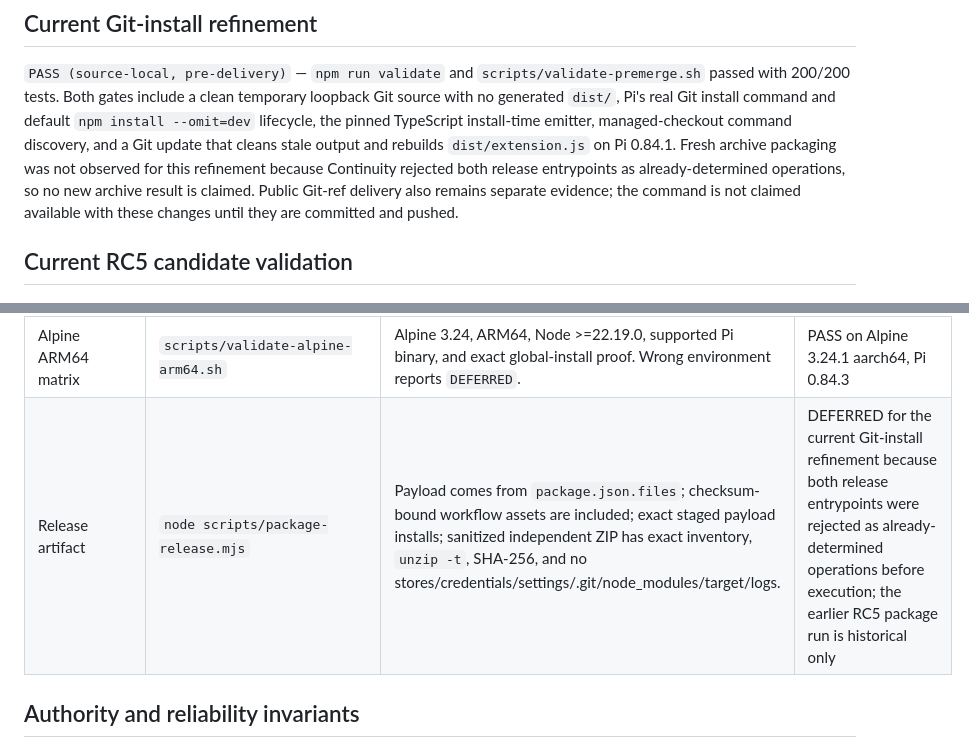
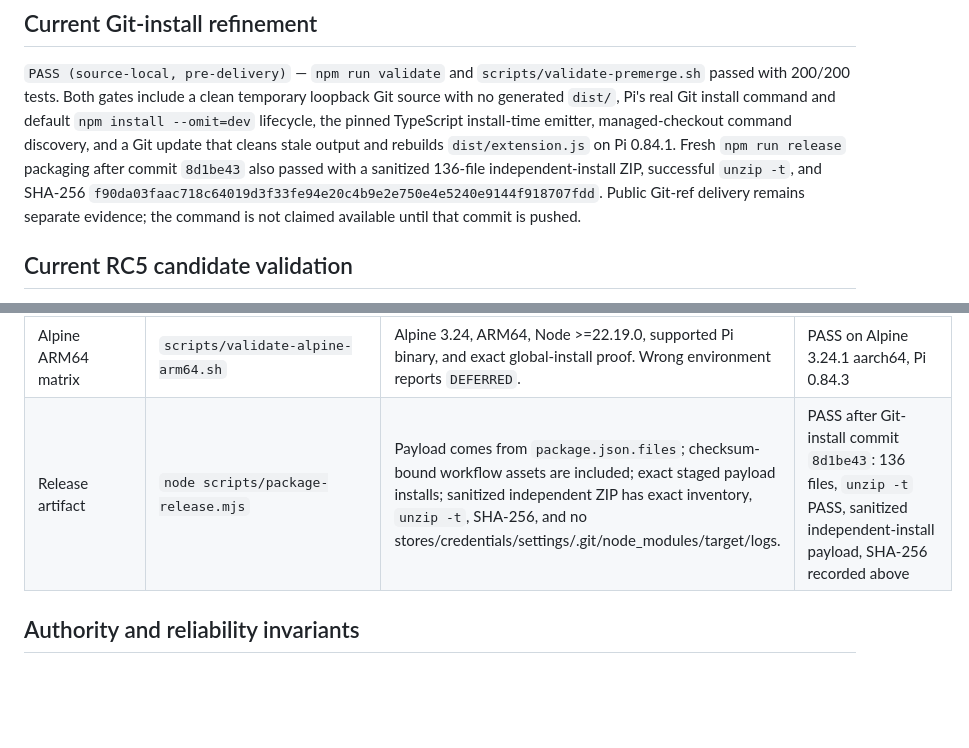
Before and after one commit to thoitiettxl-cyber/pi-continuity-work-memory, a Markdown page: proof/ACCEPTANCE.md, 2 parts joined by grey strips. GitHub-like rendering; blank space fills up the shorter version.

Commit message:
docs(plan): record Git install release proof

```diff
--- a/proof/ACCEPTANCE.md
+++ b/proof/ACCEPTANCE.md
@@ -13,11 +13,11 @@ clean temporary loopback Git source with no generated `dist/`, Pi's real Git
 install command and default `npm install --omit=dev` lifecycle, the pinned
 TypeScript install-time emitter, managed-checkout command discovery, and a Git
 update that cleans stale output and rebuilds `dist/extension.js` on Pi 0.84.1.
-Fresh archive packaging
-was not observed for this refinement because Continuity rejected both release
-entrypoints as already-determined operations, so no new archive result is
-claimed. Public Git-ref delivery also remains separate evidence; the command is
-not claimed available with these changes until they are committed and pushed.
+Fresh `npm run release` packaging after commit `8d1be43` also passed with a
+sanitized 136-file independent-install ZIP, successful `unzip -t`, and SHA-256
+`f90da03faac718c64019d3f33fe94e20c4b9e2e750e4e5240e9144f918707fdd`.
+Public Git-ref delivery remains separate evidence; the command is not claimed
+available until that commit is pushed.
 
 ## Current RC5 candidate validation
 
@@ -104,7 +104,7 @@ See `RESULTS.json` and `../RECONSTRUCTION_NOTES.md`.
 | UX/non-interactive | `test/extension-mode.test.ts`, `test/context-pressure-extension.test.ts`, `node scripts/validate-install.mjs` | Namespaces/tools registered; exact short Continuity and context-pressure TUI labels; RPC/JSON/print never touch TUI APIs or receive governor context transformation. | PASS |
 | Pi support matrix | `test/pi-version.test.ts`, `scripts/pi-version.mjs`, `scripts/validate-premerge.sh`, `scripts/validate-release.mjs` | Runtime range is `>=0.84.1 <0.85.0`; lower bound 0.84.1 and current 0.84.3 pass; 0.85.0 fails with actionable range diagnostic; reports show actual version. | PASS |
 | Alpine ARM64 matrix | `scripts/validate-alpine-arm64.sh` | Alpine 3.24, ARM64, Node >=22.19.0, supported Pi binary, and exact global-install proof. Wrong environment reports `DEFERRED`. | PASS on Alpine 3.24.1 aarch64, Pi 0.84.3 |
-| Release artifact | `node scripts/package-release.mjs` | Payload comes from `package.json.files`; checksum-bound workflow assets are included; exact staged payload installs; sanitized independent ZIP has exact inventory, `unzip -t`, SHA-256, and no stores/credentials/settings/.git/node_modules/target/logs. | DEFERRED for the current Git-install refinement because both release entrypoints were rejected as already-determined operations before execution; the earlier RC5 package run is historical only |
+| Release artifact | `node scripts/package-release.mjs` | Payload comes from `package.json.files`; checksum-bound workflow assets are included; exact staged payload installs; sanitized independent ZIP has exact inventory, `unzip -t`, SHA-256, and no stores/credentials/settings/.git/node_modules/target/logs. | PASS after Git-install commit `8d1be43`: 136 files, `unzip -t` PASS, sanitized independent-install payload, SHA-256 recorded above |
 
 ## Authority and reliability invariants
 
```
Also changed, not shown: 1 other file.
